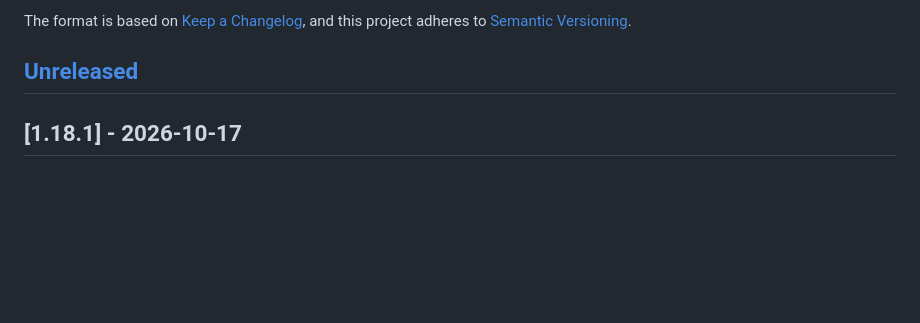
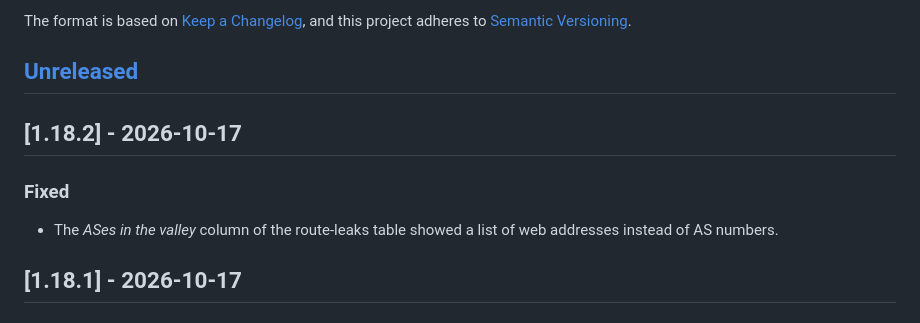
Before and after one commit to Antonio-Prado/aspa-explorer, a Markdown page: CHANGELOG.md, the part around the change. Rendered like a GitHub page; blank space fills up the shorter version.

Commit message:
Fix the valley column of the leaks table, screenshots of the new panels (1.18.2)

```diff
--- a/CHANGELOG.md
+++ b/CHANGELOG.md
@@ -6,6 +6,11 @@ The format is based on [Keep a Changelog](https://keepachangelog.com/en/1.1.0/),
 and this project adheres to [Semantic Versioning](https://semver.org/spec/v2.0.0.html).
 
 ## [Unreleased]
+
+## [1.18.2] - 2026-10-17
+
+### Fixed
+- The *ASes in the valley* column of the route-leaks table showed a list of web addresses instead of AS numbers.
 
 ## [1.18.1] - 2026-10-17
 
```
Also changed, not shown: README.md (+22 -0 lines), assets/screenshots/graph-dark.jpg (added), assets/screenshots/leaks-dark.jpg (added), assets/screenshots/live-dark.jpg (added), assets/screenshots/tromboning-dark.jpg (added), assets/screenshots/validators-dark.jpg (added), 10 other files.
